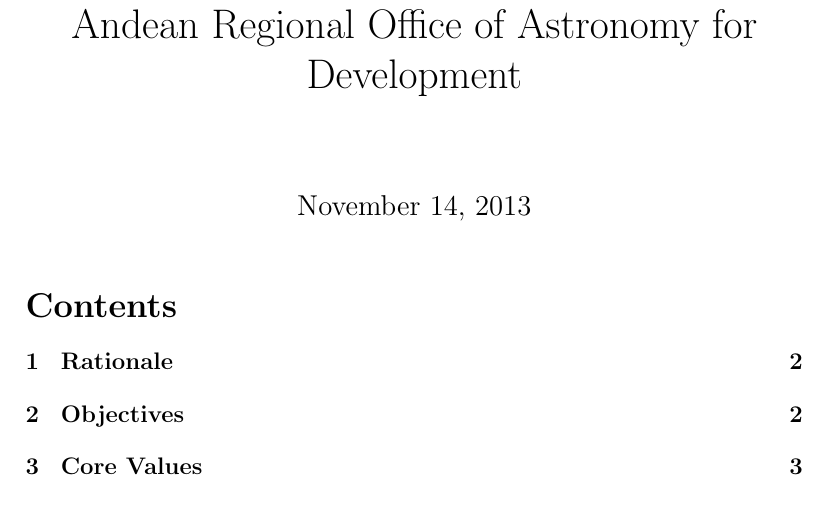
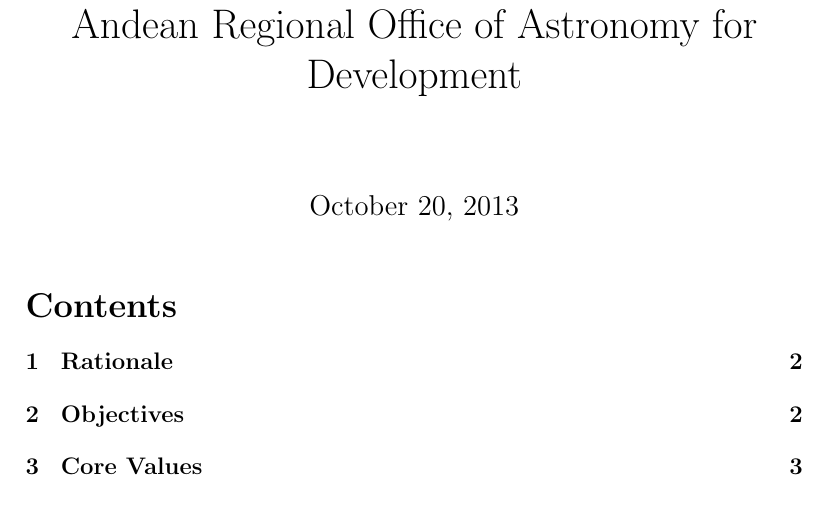
Before and after one commit to AndeanROAD/ProposalROAD, a LaTeX document (main.tex): part of page 1 of 17, cut so that both start at the same text. Compiled offline with pdfLaTeX.

Commit message:
new date

```diff
--- a/main.tex
+++ b/main.tex
@@ -6,6 +6,7 @@
 
 \title{Proposal towards the establishment of an Andean Regional Office of
   Astronomy for Development}
+\date{October 20, 2013}
 \begin{document}
 \maketitle
 \tableofcontents
```
